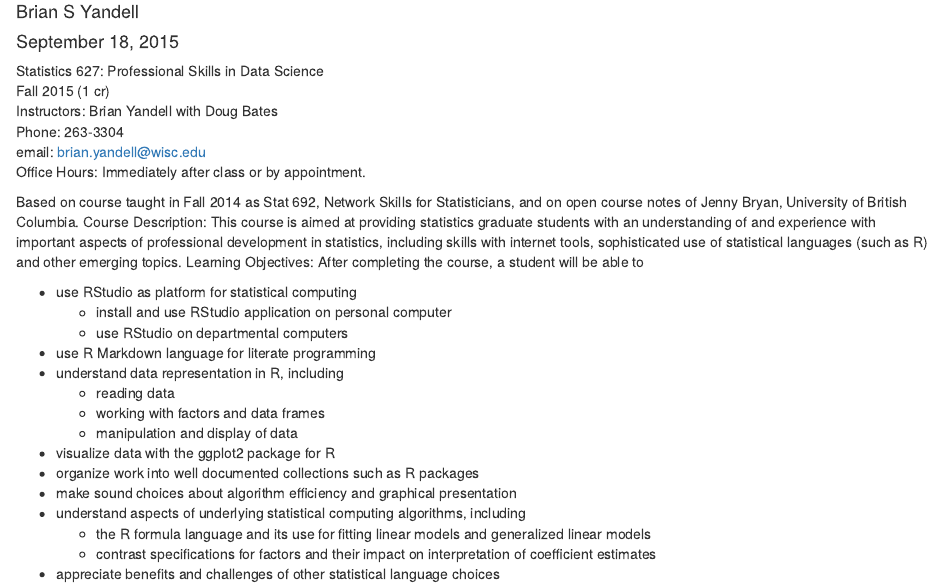
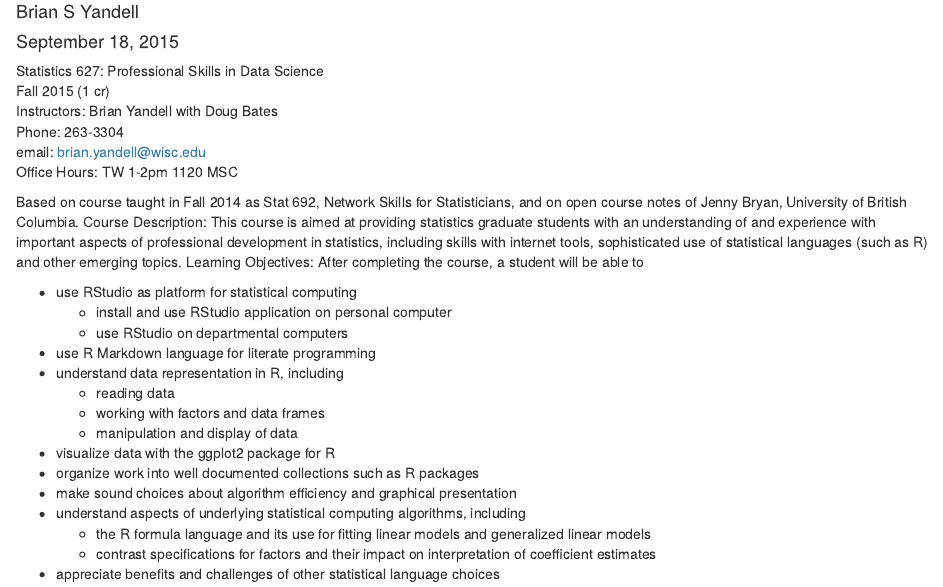
Before and after one commit to byandell/stat627, an R Markdown document (syllabus.Rmd): the page in a window 1100 px wide, from 70 px down. Rendered offline with R 4.5, knitr and Pandoc, with nearby package versions.

Commit message:
change OH

```diff
--- a/syllabus.Rmd
+++ b/syllabus.Rmd
@@ -10,7 +10,7 @@ Fall 2015 (1 cr)
 Instructors: Brian Yandell with Doug Bates
 Phone: 263-3304
 email: brian.yandell@wisc.edu
-Office Hours: Immediately after class or by appointment.
+Office Hours: TW 1-2pm 1120 MSC
 
 Based on course taught in Fall 2014 as Stat 692, Network Skills for Statisticians, and on open course notes of Jenny Bryan, University of British Columbia.
 Course Description: This course is aimed at providing statistics graduate students with an understanding of and experience with important aspects of professional development in statistics, including skills with internet tools, sophisticated use of statistical languages (such as R) and other emerging topics.
```
